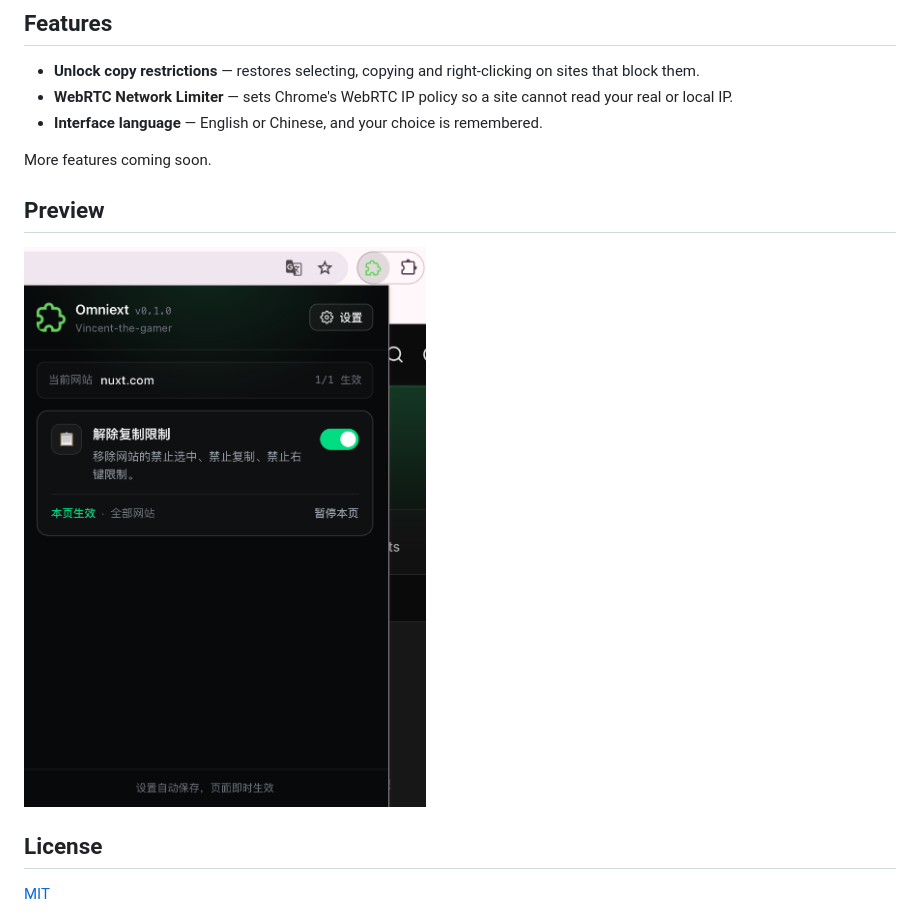
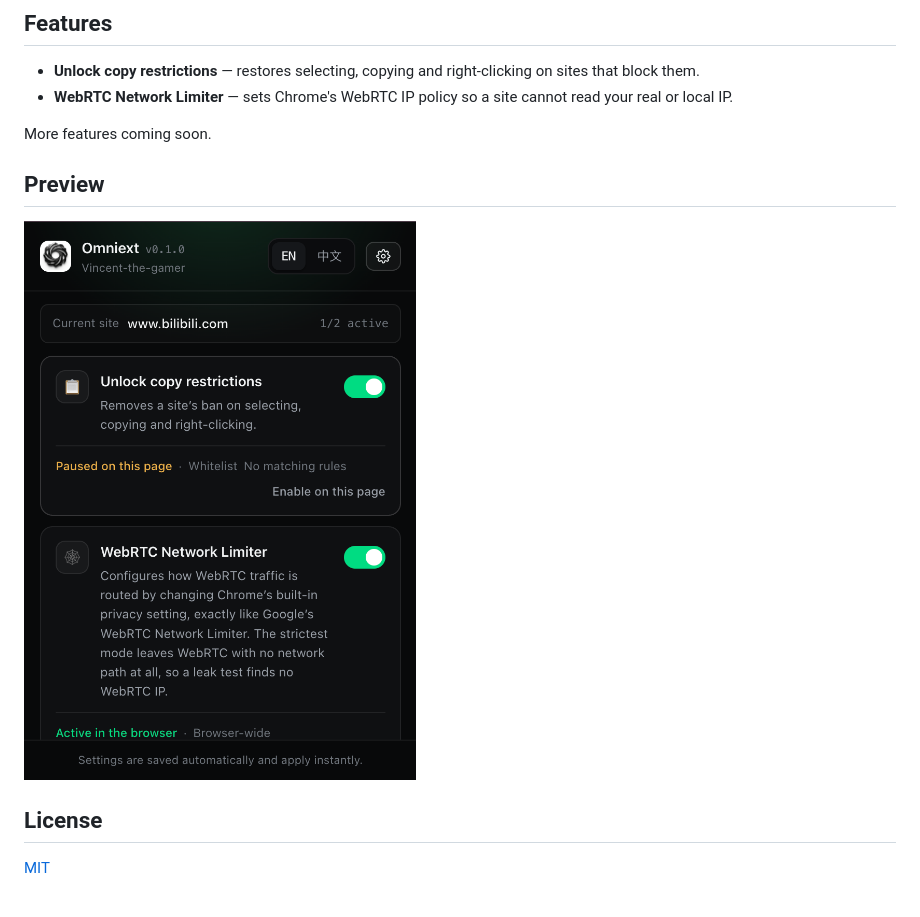
Before and after one commit to Vincent-the-gamer/omniext, a Markdown page: README.md, the part around the change. Rendered like a GitHub page; pictures changed too: preview/preview.png.

Commit message:
chore: icon.

```diff
--- a/README.md
+++ b/README.md
@@ -15,7 +15,6 @@ apply browser-wide.
 
 - **Unlock copy restrictions** — restores selecting, copying and right-clicking on sites that block them.
 - **WebRTC Network Limiter** — sets Chrome's WebRTC IP policy so a site cannot read your real or local IP.
-- **Interface language** — English or Chinese, and your choice is remembered.
 
 More features coming soon.
 
```
Also changed, not shown: 5 other files.
